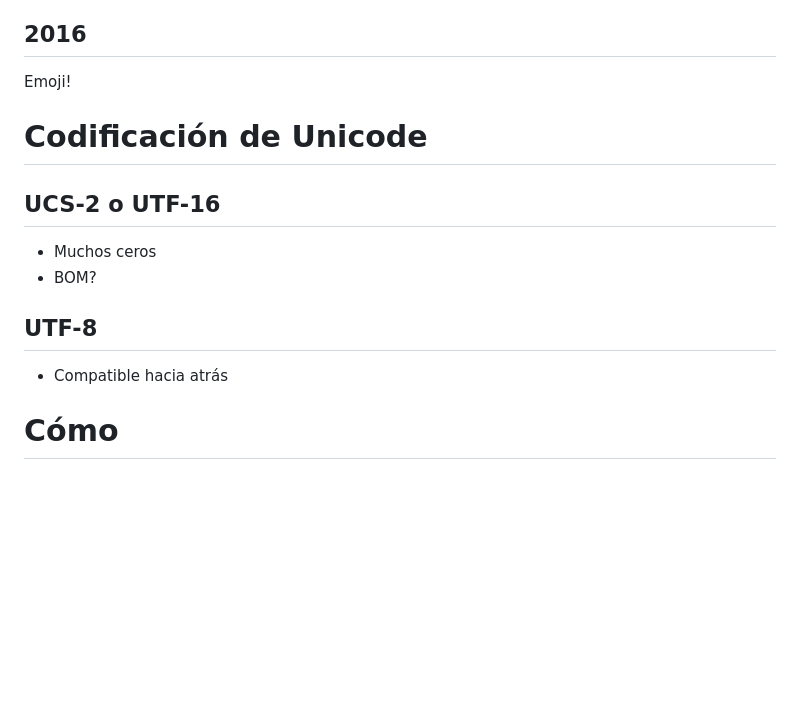
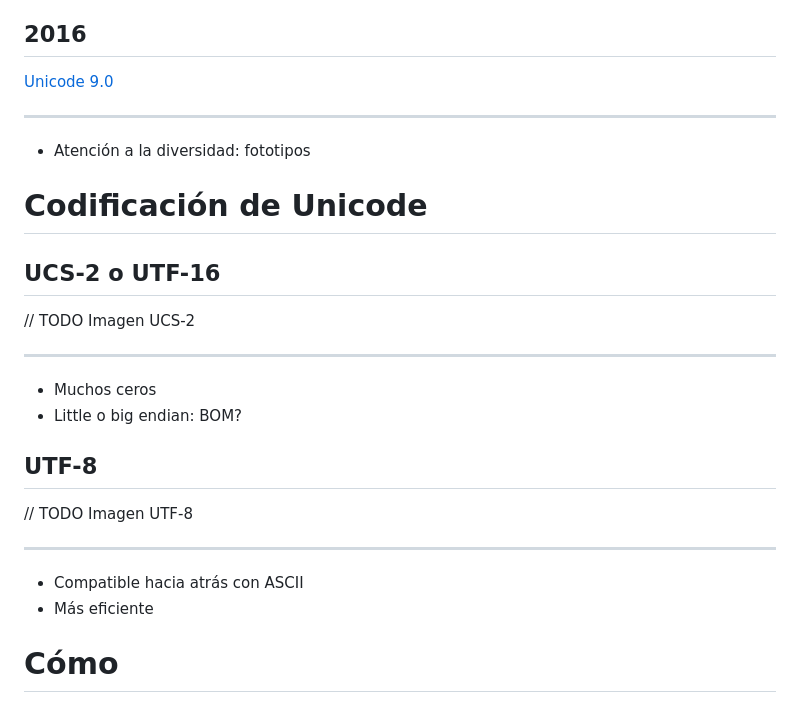
Before and after one commit to migonzalvar/talks, a Markdown page: 2016-11-php-vigo/README.md, the part around the change. Rendered like a GitHub page; blank space fills up the shorter version.

Commit message:
More content

```diff
--- a/2016-11-php-vigo/README.md
+++ b/2016-11-php-vigo/README.md
@@ -79,18 +79,32 @@ Unicode
 
 ## 2016
 
-Emoji!
+[Unicode 9.0](emoji-examples.png)
+
+-----
+
+- Atención a la diversidad: fototipos
+
 
 # Codificación de Unicode
 
 ## UCS-2 o UTF-16
 
+// TODO Imagen UCS-2
+
+-----
+
 - Muchos ceros
-- BOM?
+- Little o big endian: BOM?
 
 ## UTF-8
 
-- Compatible hacia atrás
+// TODO Imagen UTF-8
+
+-----
+
+- Compatible hacia atrás con ASCII
+- Más eficiente
 
 # Cómo
 
```
Also changed, not shown: 2016-11-php-vigo/emoji-examples.png (added), 2016-11-php-vigo/unicode_diversity.png (added).
